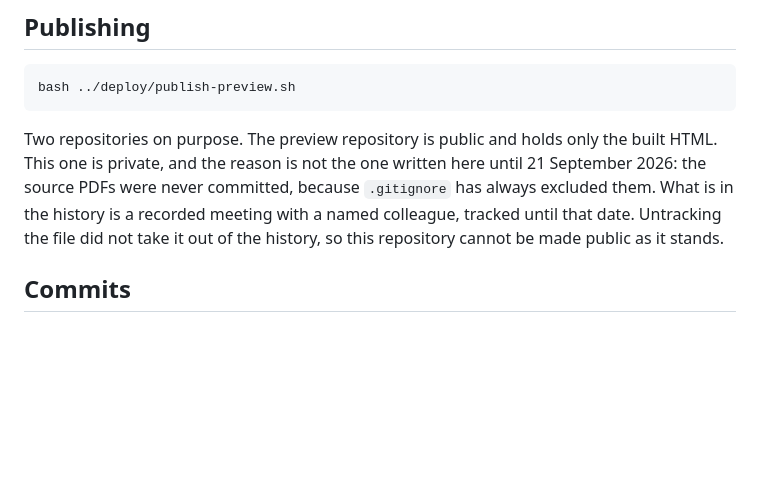
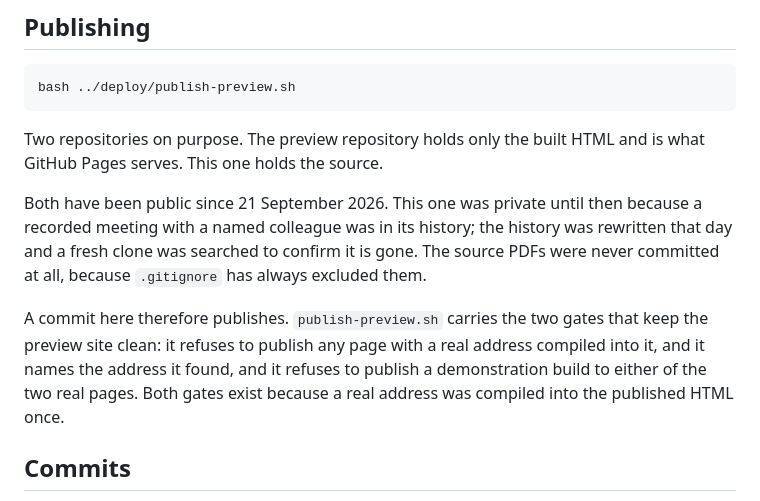
Before and after one commit to myermcat/tbs-earb-self-assessment, a Markdown page: Self-assessment tool/CLAUDE.md, the part around the change. Drawn GitHub-style; blank space fills up the shorter version.

```diff
--- a/Self-assessment tool/CLAUDE.md
+++ b/Self-assessment tool/CLAUDE.md
@@ -67,11 +67,19 @@ declaration that a later rule may be cancelling.
 
     bash ../deploy/publish-preview.sh
 
-Two repositories on purpose. The preview repository is public and holds only the built HTML.
-This one is private, and the reason is not the one written here until 21 September 2026: the
-source PDFs were never committed, because `.gitignore` has always excluded them. What is in the
-history is a recorded meeting with a named colleague, tracked until that date. Untracking the
-file did not take it out of the history, so this repository cannot be made public as it stands.
+Two repositories on purpose. The preview repository holds only the built HTML and is what
+GitHub Pages serves. This one holds the source.
+
+Both have been public since 21 September 2026. This one was private until then because a
+recorded meeting with a named colleague was in its history; the history was rewritten that day
+and a fresh clone was searched to confirm it is gone. The source PDFs were never committed at
+all, because `.gitignore` has always excluded them.
+
+A commit here therefore publishes. `publish-preview.sh` carries the two gates that keep the
+preview site clean: it refuses to publish any page with a real address compiled into it, and it
+names the address it found, and it refuses to publish a demonstration build to either of the
+two real pages. Both gates exist because a real address was compiled into the published HTML
+once.
 
 ## Commits
 
```
Also changed, not shown: CLAUDE.md (+12 -4 lines).
